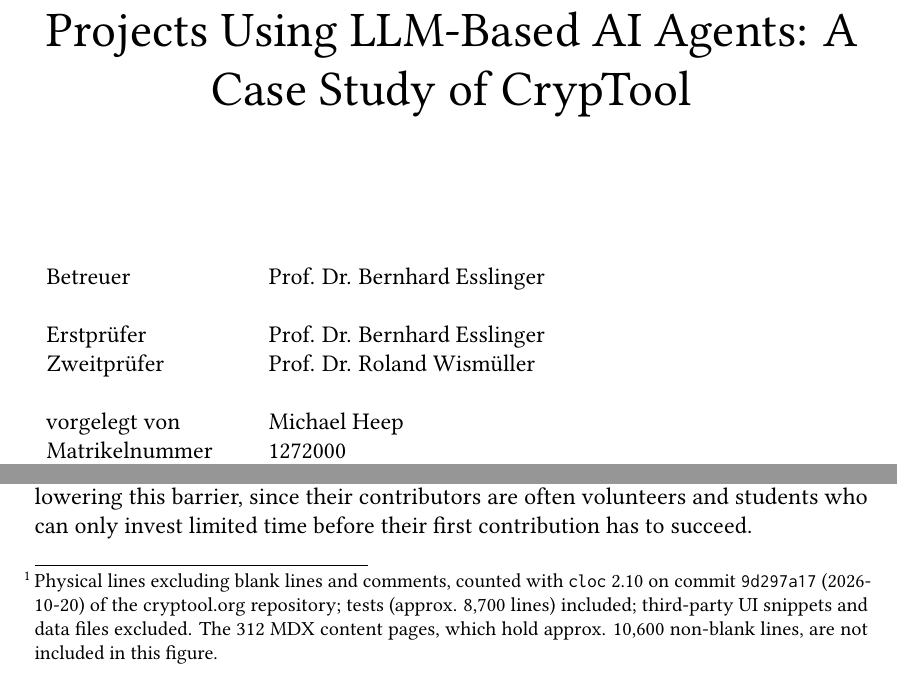
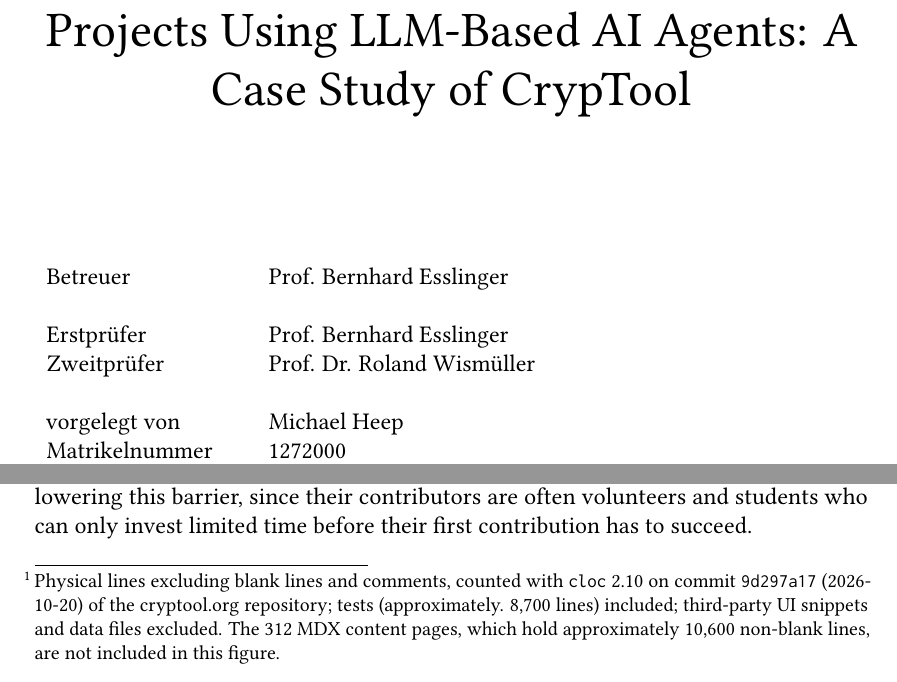
Before and after one commit to culso/masterthesis, a LaTeX document (main.tex, which reads 01introduction.tex): two parts of pages 1 and 4 of 18, joined at a grey line, cut so that both start at the same text. Compiled offline with pdfLaTeX.

Commit message:
Update examiner title on title page and spell out "approx." in intro footnote
- Title page: Prof. Bernhard Esslinger instead of Prof. Dr.
- Intro footnote: write out "approximately"
- Clarify AGENTS.md as context file in development planning comment
- Rebuild main.pdf

```diff
--- a/01introduction.tex
+++ b/01introduction.tex
@@ -12,7 +12,7 @@
 
 Within a few years, coding assistants based on \acfp{LLM} have evolved from line-by-line autocompletion into increasingly autonomous software-engineering agents. Tools such as Claude Code, Codex, or OpenCode can inspect existing repositories, plan and implement changes across multiple files, execute build and test procedures, and react to the results within a single task given in natural language. Both companies and open-source projects are adopting these agents in the hope of accelerating software development. However, empirical evidence regarding their effectiveness in practice is still limited. Most research so far is benchmark-driven: Benchmarks such as SWE-bench~\cite{Jimenez2023SWEbenchCL} measure whether an agent can resolve individual GitHub issues, but they provide little insight about sustained contribution to a real project with its own conventions, tooling, and development history. Moreover, there is little guidance on how such agents should be configured and integrated into an existing project. Initial exploratory studies on the configuration of agentic coding tools~\cite{Galster2026ConfiguringAA, Lulla2026OnTI, Lulla2026TheIO} indicate that practitioners are developing best practices in an ad hoc manner, without an established body of knowledge to draw on.
 
-A second, older problem exists independently of so called \ac{AI} tooling. \todo{Introduce AI tooling before using the term.} A developer who joins a large software project spends a considerable part of their initial effort not on writing code but on learning: the structure of the repository, the conventions of the code base, the build and test tooling, and the existing abstractions that a new feature is expected to reuse. This ramp-up cost grows with the age and size of the project, because mature projects accumulate conventions that are rarely written down completely. \ac{CTO} is such a project. It is a large, long-lived web application that offers a collection of cryptographic apps for educational purposes. The code base comprises approximately 79,000 lines of code\footnote{Physical lines excluding blank lines and comments, counted with \texttt{cloc} 2.10 on commit \texttt{9d297a17} (2026-10-20) of the cryptool.org repository; tests (approx. 8,700 lines) included; third-party UI snippets and data files excluded. The 312 MDX content pages, which hold approx. 10,600 non-blank lines, are not included in this figure.}. The CrypTool project itself started in 1998 with its offspring \ac{CTO} being in development for over ten years. The \ac{CTO} project has an established but only partially documented pattern for how new apps are structured and added. Open-source projects like \ac{CTO} depend particularly on lowering this barrier, since their contributors are often volunteers and students who can only invest limited time before their first contribution has to succeed.
+A second, older problem exists independently of so called \ac{AI} tooling. \todo{Introduce AI tooling before using the term.} A developer who joins a large software project spends a considerable part of their initial effort not on writing code but on learning: the structure of the repository, the conventions of the code base, the build and test tooling, and the existing abstractions that a new feature is expected to reuse. This ramp-up cost grows with the age and size of the project, because mature projects accumulate conventions that are rarely written down completely. \ac{CTO} is such a project. It is a large, long-lived web application that offers a collection of cryptographic apps for educational purposes. The code base comprises approximately 79,000 lines of code\footnote{Physical lines excluding blank lines and comments, counted with \texttt{cloc} 2.10 on commit \texttt{9d297a17} (2026-10-20) of the cryptool.org repository; tests (approximately. 8,700 lines) included; third-party UI snippets and data files excluded. The 312 MDX content pages, which hold approximately 10,600 non-blank lines, are not included in this figure.}. The CrypTool project itself started in 1998 with its offspring \ac{CTO} being in development for over ten years. The \ac{CTO} project has an established but only partially documented pattern for how new apps are structured and added. Open-source projects like \ac{CTO} depend particularly on lowering this barrier, since their contributors are often volunteers and students who can only invest limited time before their first contribution has to succeed.
 
 % First commit of cto-legacy: https://github.com/cryptool-org/cto/commit/7c11010ef06558dc471933b4f3e043521d5d9162
 
--- a/main.tex
+++ b/main.tex
@@ -95,9 +95,9 @@
     \vfill
     \normalsize
     \begin{tabular}{p{3.5cm} p{6.5cm}}
-        Betreuer & Prof. Dr. Bernhard Esslinger \\
+        Betreuer & Prof. Bernhard Esslinger \\
         \\
-        Erstprüfer & Prof. Dr. Bernhard Esslinger \\
+        Erstprüfer & Prof. Bernhard Esslinger \\
         Zweitprüfer	& Prof. Dr. Roland Wismüller \\
         \\
         vorgelegt von & Michael Heep \\
```
Also changed, not shown: 04development.tex (+1 -1 lines), main.pdf.
